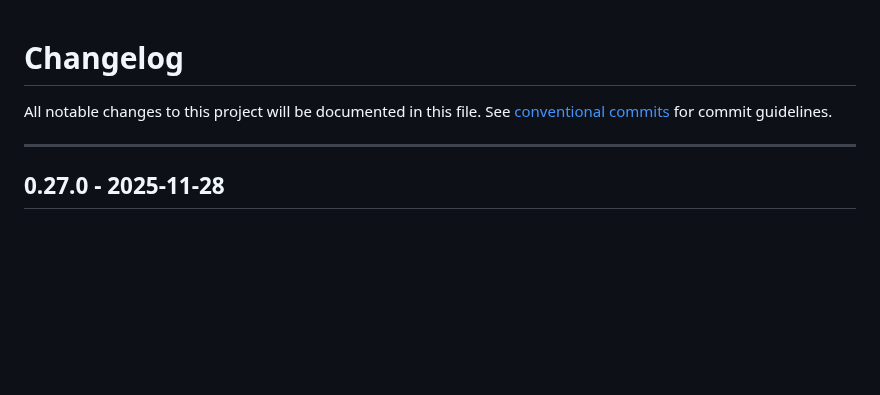
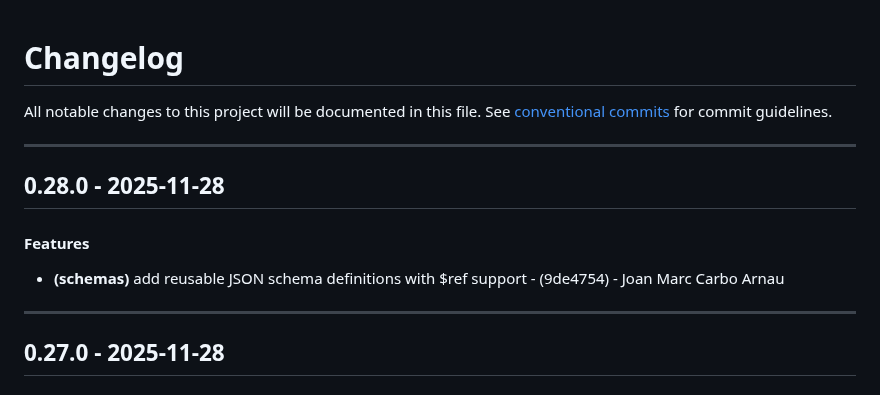
Before and after one commit to periplon/metis, a Markdown page: CHANGELOG.md, the part around the change. GitHub-like rendering; blank space fills up the shorter version.

Commit message:
chore(version): 0.28.0

```diff
--- a/CHANGELOG.md
+++ b/CHANGELOG.md
@@ -2,6 +2,12 @@
 All notable changes to this project will be documented in this file. See [conventional commits](https://www.conventionalcommits.org/) for commit guidelines.
 
 - - -
+## 0.28.0 - 2025-11-28
+#### Features
+- **(schemas)** add reusable JSON schema definitions with $ref support - (9de4754) - Joan Marc Carbo Arnau
+
+- - -
+
 ## 0.27.0 - 2025-11-28
 #### Features
 - **(secrets)** encrypt and persist UI secrets to config file - (221a12d) - Joan Marc Carbo Arnau
```
